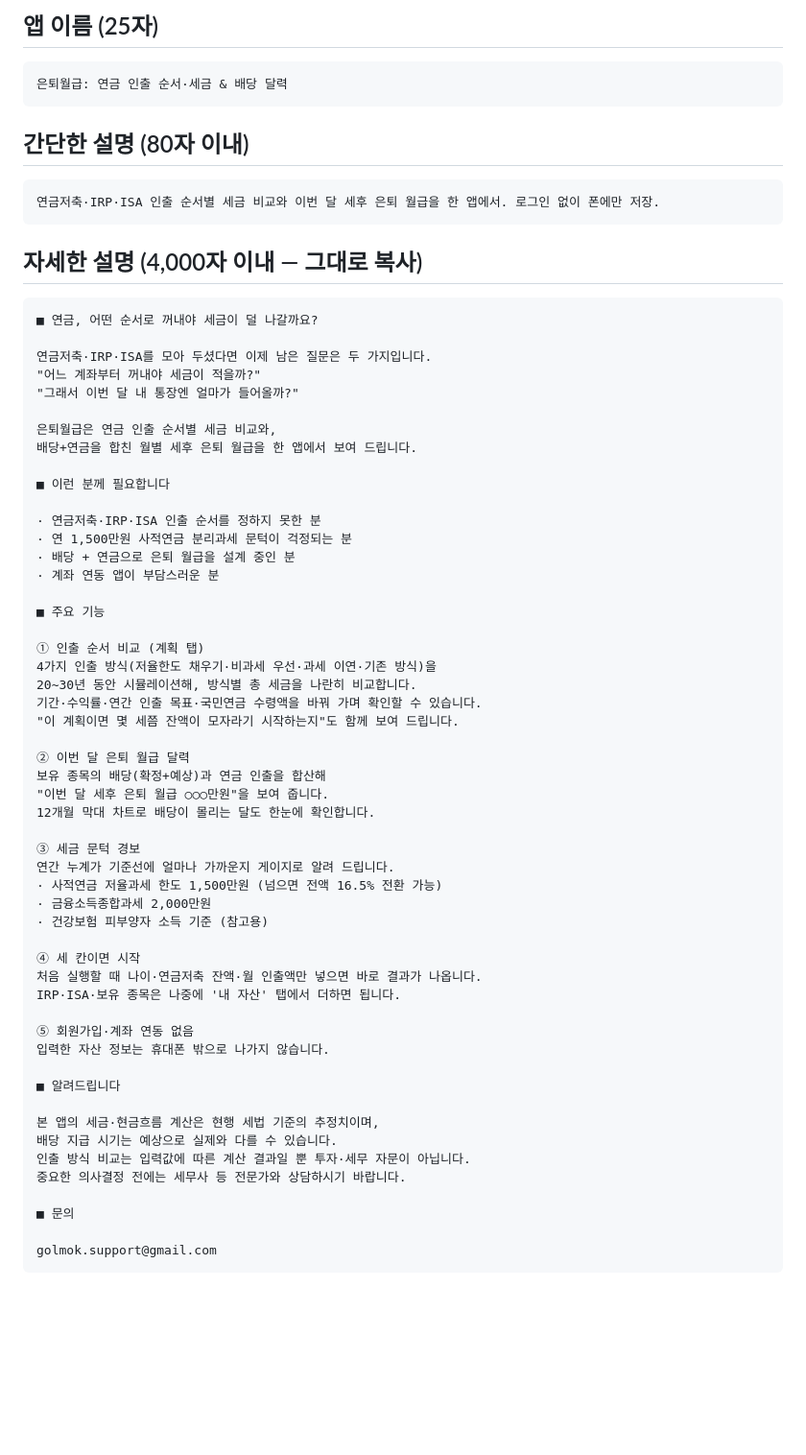
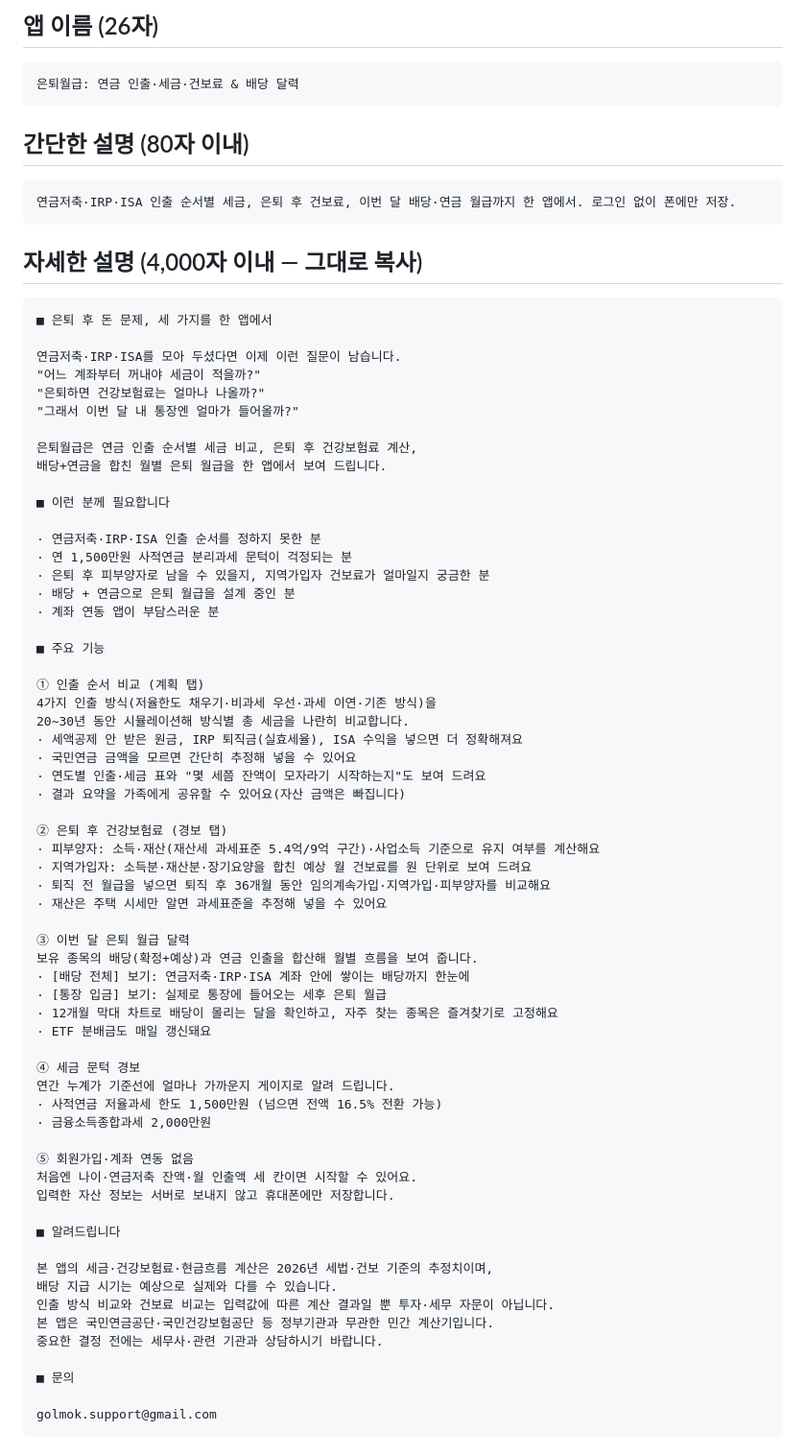
Before and after one commit to jy0714ryu/retire-paycheck, a Markdown page: marketing/store_listing.md, the part around one of its changes. Shown at 96% size. Rendered like a GitHub page; blank space fills up the shorter version.

Commit message:
docs(store): v2.2 스토어 문구 — 건보료·배당 전체·연도별 표 반영
Co-Authored-By: Claude Opus 5.5 <noreply@anthropic.com>

````diff
--- a/marketing/store_listing.md
+++ b/marketing/store_listing.md
@@ -2,29 +2,31 @@
 
-## 앱 이름 (25자)
+## 앱 이름 (26자)
 ```
-은퇴월급: 연금 인출 순서·세금 & 배당 달력
+은퇴월급: 연금 인출·세금·건보료 & 배당 달력
 ```
 
 ## 간단한 설명 (80자 이내)
 ```
-연금저축·IRP·ISA 인출 순서별 세금 비교와 이번 달 세후 은퇴 월급을 한 앱에서. 로그인 없이 폰에만 저장.
+연금저축·IRP·ISA 인출 순서별 세금, 은퇴 후 건보료, 이번 달 배당·연금 월급까지 한 앱에서. 로그인 없이 폰에만 저장.
 ```
 
 ## 자세한 설명 (4,000자 이내 — 그대로 복사)
 ```
-■ 연금, 어떤 순서로 꺼내야 세금이 덜 나갈까요?
+■ 은퇴 후 돈 문제, 세 가지를 한 앱에서
 
-연금저축·IRP·ISA를 모아 두셨다면 이제 남은 질문은 두 가지입니다.
+연금저축·IRP·ISA를 모아 두셨다면 이제 이런 질문이 남습니다.
 "어느 계좌부터 꺼내야 세금이 적을까?"
+"은퇴하면 건강보험료는 얼마나 나올까?"
 "그래서 이번 달 내 통장엔 얼마가 들어올까?"
 
-은퇴월급은 연금 인출 순서별 세금 비교와,
-배당+연금을 합친 월별 세후 은퇴 월급을 한 앱에서 보여 드립니다.
+은퇴월급은 연금 인출 순서별 세금 비교, 은퇴 후 건강보험료 계산,
+배당+연금을 합친 월별 은퇴 월급을 한 앱에서 보여 드립니다.
 
 ■ 이런 분께 필요합니다
 
 · 연금저축·IRP·ISA 인출 순서를 정하지 못한 분
 · 연 1,500만원 사적연금 분리과세 문턱이 걱정되는 분
+· 은퇴 후 피부양자로 남을 수 있을지, 지역가입자 건보료가 얼마일지 궁금한 분
 · 배당 + 연금으로 은퇴 월급을 설계 중인 분
 · 계좌 연동 앱이 부담스러운 분
 
@@ -32,34 +34,41 @@
 
 ① 인출 순서 비교 (계획 탭)
 4가지 인출 방식(저율한도 채우기·비과세 우선·과세 이연·기존 방식)을
-20~30년 동안 시뮬레이션해, 방식별 총 세금을 나란히 비교합니다.
-기간·수익률·연간 인출 목표·국민연금 수령액을 바꿔 가며 확인할 수 있습니다.
-"이 계획이면 몇 세쯤 잔액이 모자라기 시작하는지"도 함께 보여 드립니다.
+20~30년 동안 시뮬레이션해 방식별 총 세금을 나란히 비교합니다.
+· 세액공제 안 받은 원금, IRP 퇴직금(실효세율), ISA 수익을 넣으면 더 정확해져요
+· 국민연금 금액을 모르면 간단히 추정해 넣을 수 있어요
+· 연도별 인출·세금 표와 "몇 세쯤 잔액이 모자라기 시작하는지"도 보여 드려요
+· 결과 요약을 가족에게 공유할 수 있어요(자산 금액은 빠집니다)
 
-② 이번 달 은퇴 월급 달력
-보유 종목의 배당(확정+예상)과 연금 인출을 합산해
-"이번 달 세후 은퇴 월급 ○○○만원"을 보여 줍니다.
-12개월 막대 차트로 배당이 몰리는 달도 한눈에 확인합니다.
+② 은퇴 후 건강보험료 (경보 탭)
+· 피부양자: 소득·재산(재산세 과세표준 5.4억/9억 구간)·사업소득 기준으로 유지 여부를 계산해요
+· 지역가입자: 소득분·재산분·장기요양을 합친 예상 월 건보료를 원 단위로 보여 드려요
+· 퇴직 전 월급을 넣으면 퇴직 후 36개월 동안 임의계속가입·지역가입·피부양자를 비교해요
+· 재산은 주택 시세만 알면 과세표준을 추정해 넣을 수 있어요
 
-③ 세금 문턱 경보
+③ 이번 달 은퇴 월급 달력
+보유 종목의 배당(확정+예상)과 연금 인출을 합산해 월별 흐름을 보여 줍니다.
+· [배당 전체] 보기: 연금저축·IRP·ISA 계좌 안에 쌓이는 배당까지 한눈에
+· [통장 입금] 보기: 실제로 통장에 들어오는 세후 은퇴 월급
+· 12개월 막대 차트로 배당이 몰리는 달을 확인하고, 자주 찾는 종목은 즐겨찾기로 고정해요
+· ETF 분배금도 매일 갱신돼요
+
+④ 세금 문턱 경보
 연간 누계가 기준선에 얼마나 가까운지 게이지로 알려 드립니다.
 · 사적연금 저율과세 한도 1,500만원 (넘으면 전액 16.5% 전환 가능)
 · 금융소득종합과세 2,000만원
-· 건강보험 피부양자 소득 기준 (참고용)
-
-④ 세 칸이면 시작
-처음 실행할 때 나이·연금저축 잔액·월 인출액만 넣으면 바로 결과가 나옵니다.
-IRP·ISA·보유 종목은 나중에 '내 자산' 탭에서 더하면 됩니다.
 
 ⑤ 회원가입·계좌 연동 없음
-입력한 자산 정보는 휴대폰 밖으로 나가지 않습니다.
+처음엔 나이·연금저축 잔액·월 인출액 세 칸이면 시작할 수 있어요.
+입력한 자산 정보는 서버로 보내지 않고 휴대폰에만 저장합니다.
 
 ■ 알려드립니다
 
-본 앱의 세금·현금흐름 계산은 현행 세법 기준의 추정치이며,
+본 앱의 세금·건강보험료·현금흐름 계산은 2026년 세법·건보 기준의 추정치이며,
 배당 지급 시기는 예상으로 실제와 다를 수 있습니다.
-인출 방식 비교는 입력값에 따른 계산 결과일 뿐 투자·세무 자문이 아닙니다.
-중요한 의사결정 전에는 세무사 등 전문가와 상담하시기 바랍니다.
+인출 방식 비교와 건보료 비교는 입력값에 따른 계산 결과일 뿐 투자·세무 자문이 아닙니다.
+본 앱은 국민연금공단·국민건강보험공단 등 정부기관과 무관한 민간 계산기입니다.
+중요한 결정 전에는 세무사·관련 기관과 상담하시기 바랍니다.
 
 ■ 문의
 
````
Also changed, not shown: other parts of marketing/store_listing.md (+1 -1 lines).
